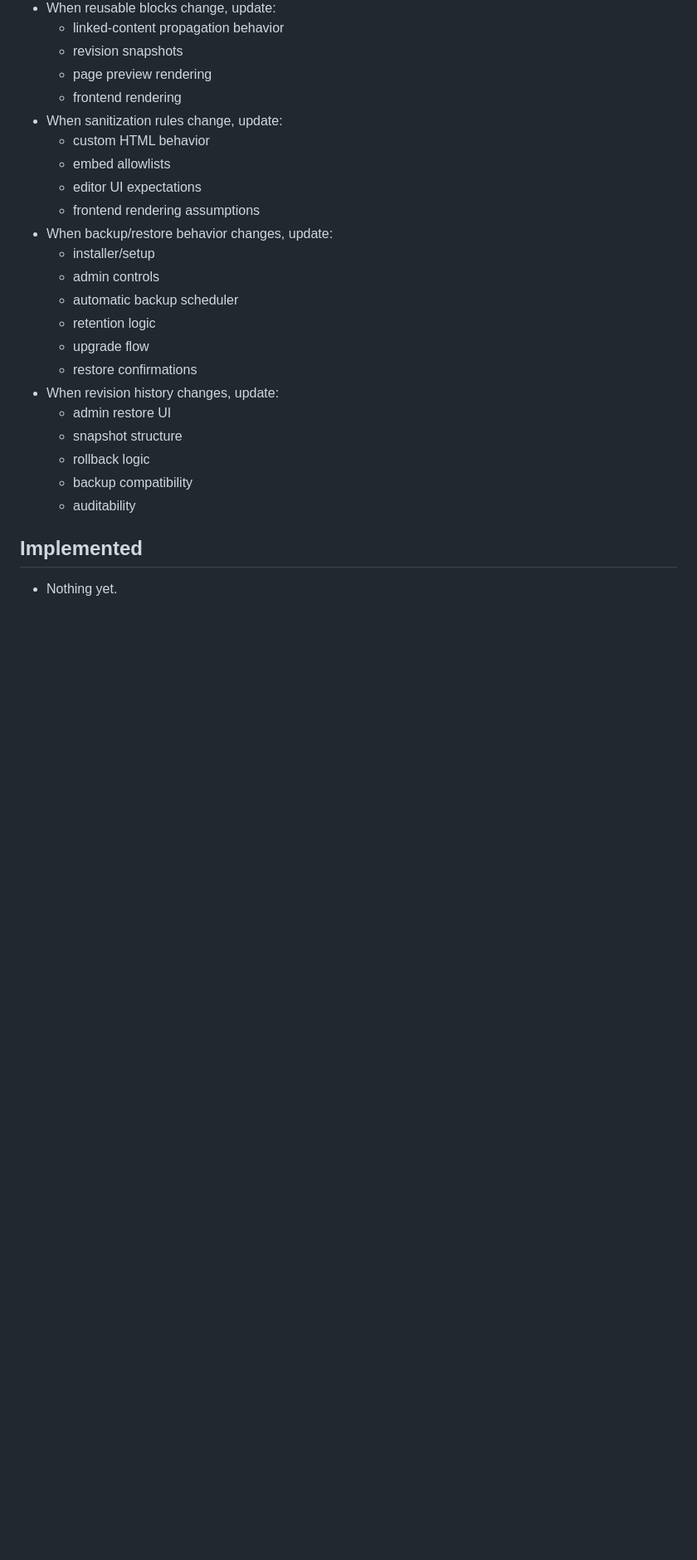
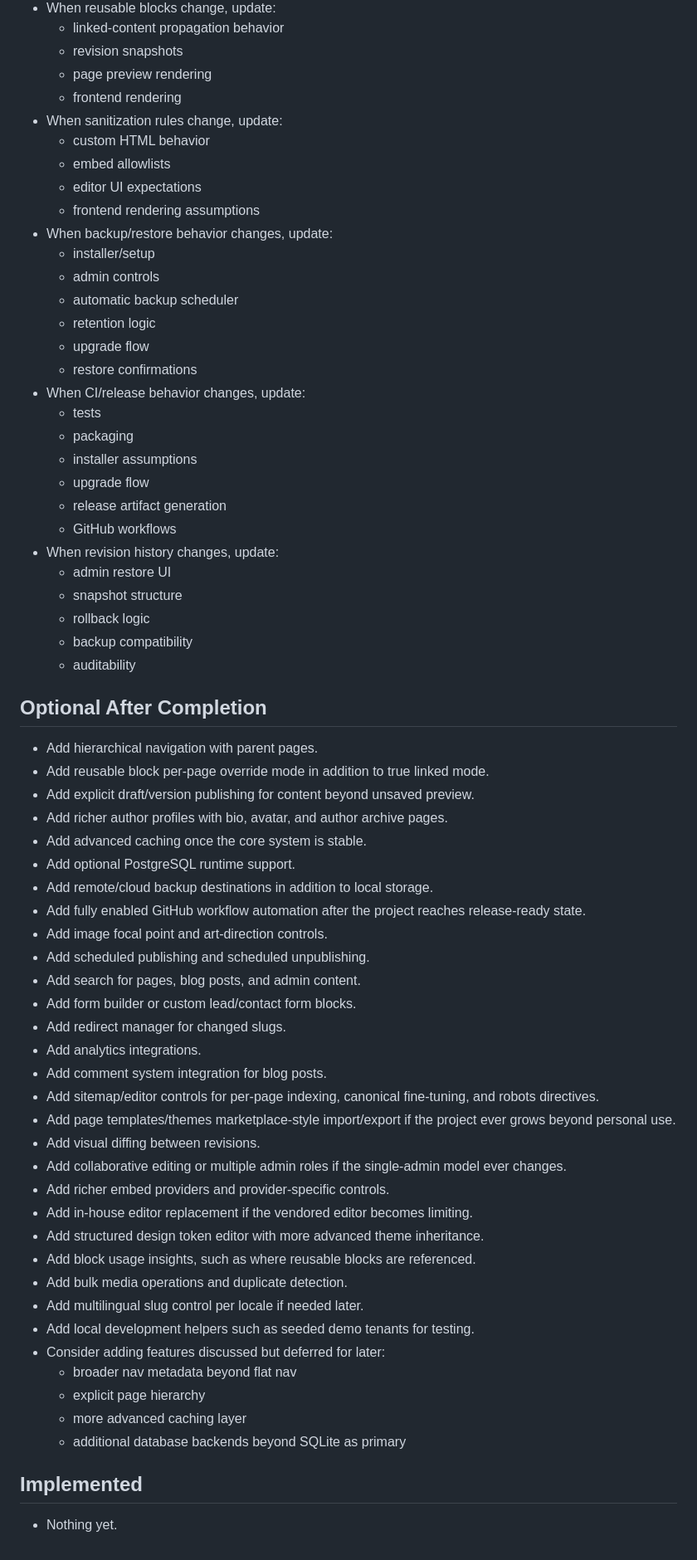
Before and after one commit to bora-yarkin/Dev-Blog, a Markdown page: todo.md, the part around one of its changes. Shown at 83% size. Rendered like a GitHub page; blank space fills up the shorter version.

```diff
--- a/todo.md
+++ b/todo.md
@@ -521,6 +567,13 @@
   - retention logic
   - upgrade flow
   - restore confirmations
+- When CI/release behavior changes, update:
+  - tests
+  - packaging
+  - installer assumptions
+  - upgrade flow
+  - release artifact generation
+  - GitHub workflows
 - When revision history changes, update:
   - admin restore UI
   - snapshot structure
@@ -528,5 +581,38 @@
   - backup compatibility
   - auditability
 
+## Optional After Completion
+- Add hierarchical navigation with parent pages.
+- Add reusable block per-page override mode in addition to true linked mode.
+- Add explicit draft/version publishing for content beyond unsaved preview.
+- Add richer author profiles with bio, avatar, and author archive pages.
+- Add advanced caching once the core system is stable.
+- Add optional PostgreSQL runtime support.
+- Add remote/cloud backup destinations in addition to local storage.
+- Add fully enabled GitHub workflow automation after the project reaches release-ready state.
+- Add image focal point and art-direction controls.
+- Add scheduled publishing and scheduled unpublishing.
+- Add search for pages, blog posts, and admin content.
+- Add form builder or custom lead/contact form blocks.
+- Add redirect manager for changed slugs.
+- Add analytics integrations.
+- Add comment system integration for blog posts.
+- Add sitemap/editor controls for per-page indexing, canonical fine-tuning, and robots directives.
+- Add page templates/themes marketplace-style import/export if the project ever grows beyond personal use.
+- Add visual diffing between revisions.
+- Add collaborative editing or multiple admin roles if the single-admin model ever changes.
+- Add richer embed providers and provider-specific controls.
+- Add in-house editor replacement if the vendored editor becomes limiting.
+- Add structured design token editor with more advanced theme inheritance.
+- Add block usage insights, such as where reusable blocks are referenced.
+- Add bulk media operations and duplicate detection.
+- Add multilingual slug control per locale if needed later.
+- Add local development helpers such as seeded demo tenants for testing.
+- Consider adding features discussed but deferred for later:
+  - broader nav metadata beyond flat nav
+  - explicit page hierarchy
+  - more advanced caching layer
+  - additional database backends beyond SQLite as primary
+
 ## Implemented
 - Nothing yet.
```
Also changed, not shown: other parts of todo.md (+46 -0 lines).
